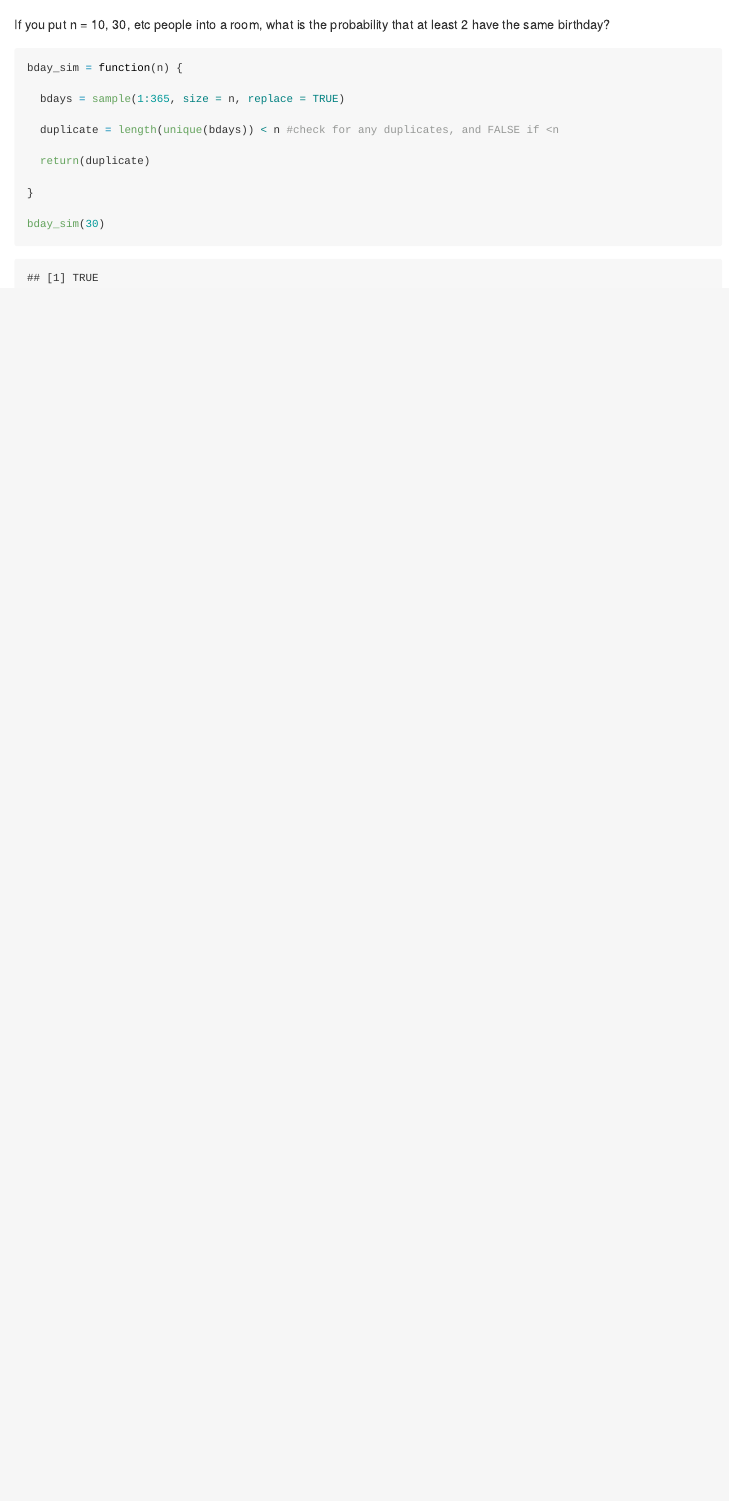
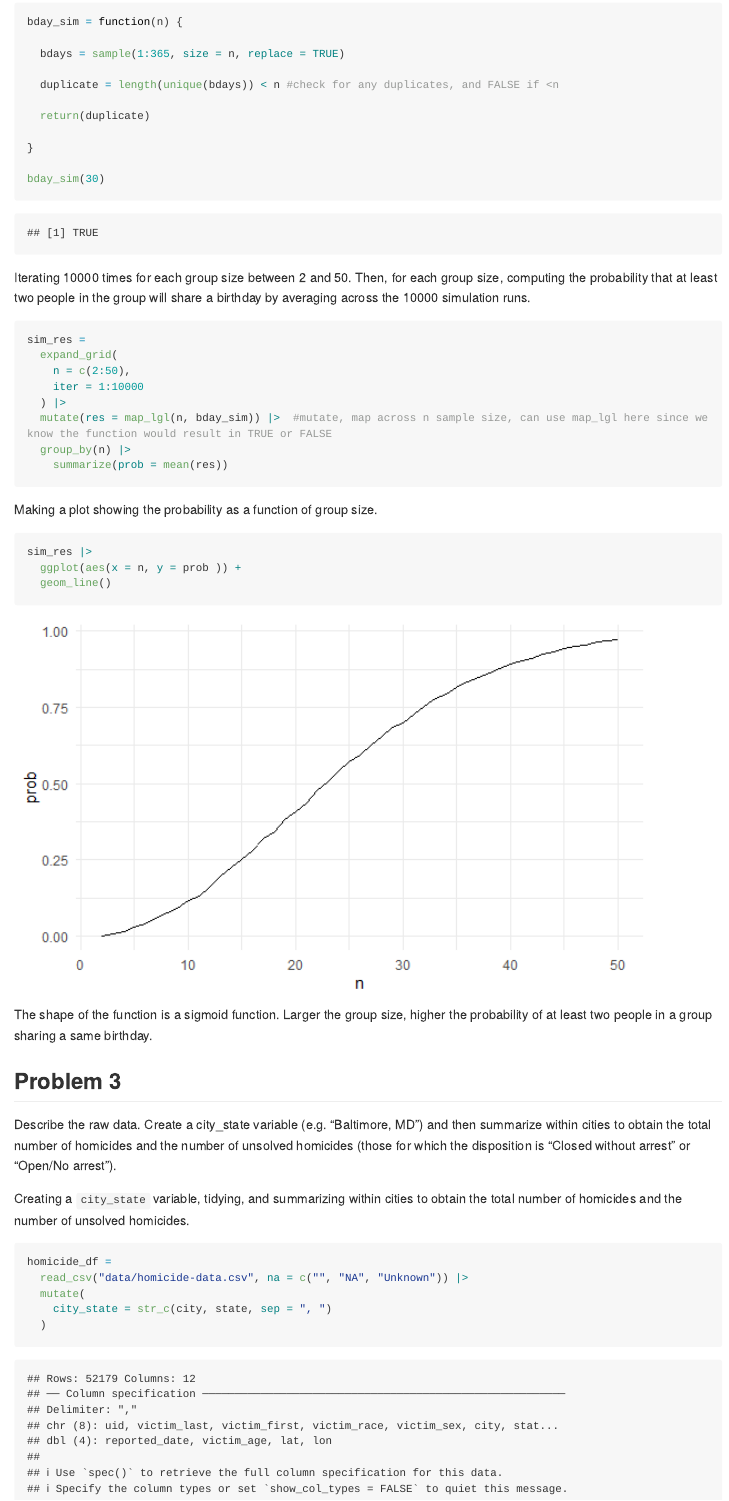
Before and after one commit to writer3/p8105_hw5_jy, an R Markdown document (p8105_hw5_jy.Rmd): the page in a window 1100 px wide, from 990 px down before the commit and from 1030 px down after it. The pictures show the output file p8105_hw5_jy.md that the author committed with the source, drawn offline in the style of GitHub; long lines of code are wrapped.

Commit message:
plot for problem 1 import raw data for problem 3, create new variable

````diff
--- a/p8105_hw5_jy.Rmd
+++ b/p8105_hw5_jy.Rmd
@@ -37,5 +36,4 @@ Write a function that, for a fixed group size, randomly draws “birthdays” fo
-If you put n = 10, 30, etc people into a room,
-what is the probability that at least 2 have the same birthday?
+Writing a function that for a fixed group size randomly draws “birthdays” for each person, checks whether there are duplicate birthdays in the group, and returns TRUE or FALSE based on the result.
 
 ```{r}
 bday_sim = function(n) {
@@ -51,3 +49,45 @@ bday_sim = function(n) {
 bday_sim(30)
 
 ```
+
+
+Iterating 10000 times for each group size between 2 and 50. Then, for each group size, computing the probability that at least two people in the group will share a birthday by averaging across the 10000 simulation runs.
+
+```{r}
+sim_res =
+  expand_grid(
+    n = c(2:50),
+    iter = 1:10000
+  ) |>
+  mutate(res = map_lgl(n, bday_sim)) |>  #mutate, map across n sample size, can use map_lgl here since we know the function would result in TRUE or FALSE
+  group_by(n) |>
+    summarize(prob = mean(res))
+```
+
+
+Making a plot showing the probability as a function of group size.
+
+```{r}
+sim_res |>
+  ggplot(aes(x = n, y = prob )) +
+  geom_line()
+```
+
+The shape of the function is a sigmoid function. Larger the group size, higher the probability of at least two people in a group sharing a same birthday.
+
+
+
+## Problem 3
+
+Describe the raw data. Create a city_state variable (e.g. “Baltimore, MD”) and then summarize within cities to obtain the total number of homicides and the number of unsolved homicides (those for which the disposition is “Closed without arrest” or “Open/No arrest”).
+
+Creating a `city_state` variable, tidying, and summarizing within cities to obtain the total number of homicides and the number of unsolved homicides.
+
+
+```{r}
+homicide_df =
+  read_csv("data/homicide-data.csv", na = c("", "NA", "Unknown")) |>
+  mutate(
+    city_state = str_c(city, state, sep = ", ")
+  )
+```
````
Also changed, not shown: p8105_hw5_jy.md, p8105_hw5_jy_files/figure-gfm/unnamed-chunk-4-1.png (added), p8105_hw5_jy_files/figure-gfm/unnamed-chunk-5-1.png (added), p8105_hw5_jy.Rmd (3 more changed lines), 1 other file.
